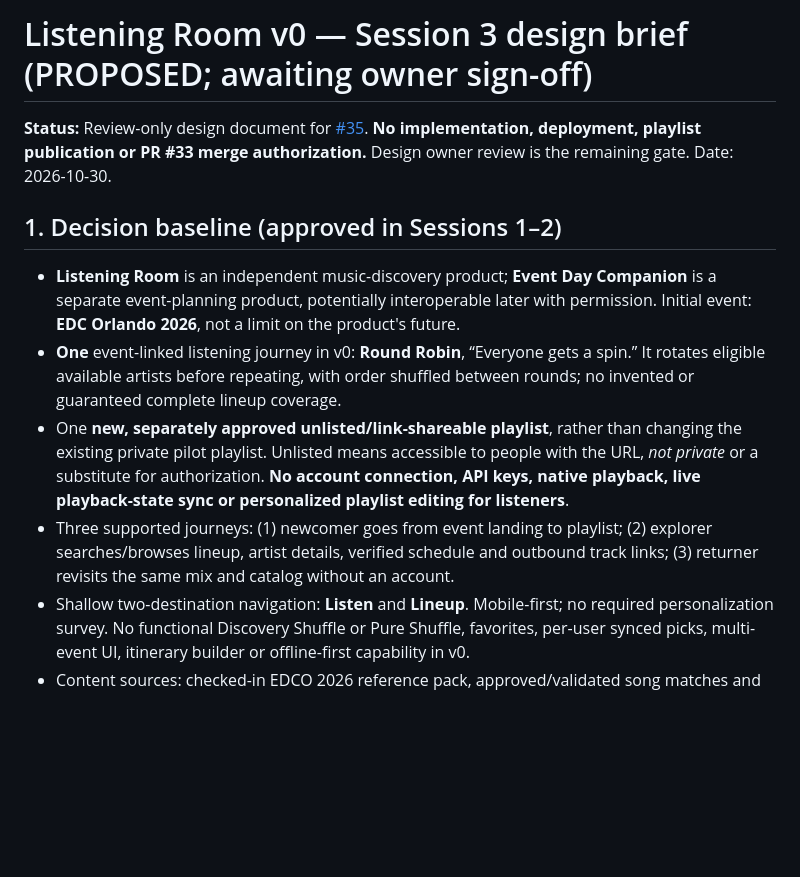
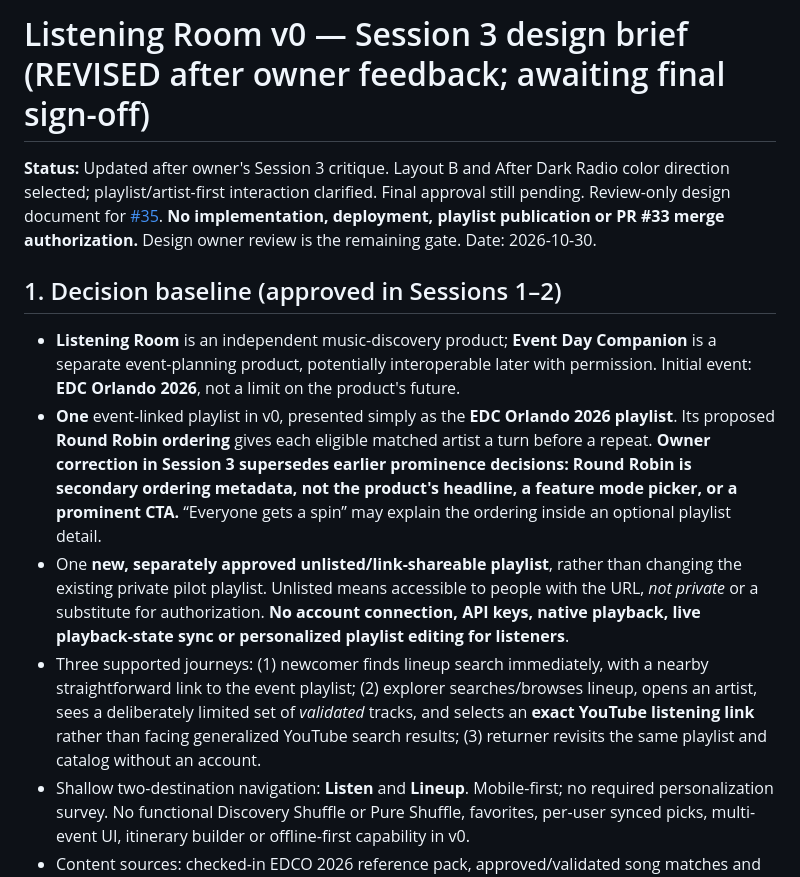
Before and after one commit to johnapaz/edc-listening-room, a Markdown page: docs/ISSUE-35-LISTENING-ROOM-V0-DESIGN.md, the part around one of its changes. Drawn GitHub-style; blank space fills up the shorter version.

```diff
--- a/docs/ISSUE-35-LISTENING-ROOM-V0-DESIGN.md
+++ b/docs/ISSUE-35-LISTENING-ROOM-V0-DESIGN.md
@@ -1,13 +1,13 @@
-# Listening Room v0 — Session 3 design brief (PROPOSED; awaiting owner sign-off)
+# Listening Room v0 — Session 3 design brief (REVISED after owner feedback; awaiting final sign-off)
 
-**Status:** Review-only design document for [#35](https://github.com/johnapaz/edc-listening-room/issues/35). **No implementation, deployment, playlist publication or PR #33 merge authorization.** Design owner review is the remaining gate. Date: 2026-10-30.
+**Status:** Updated after owner's Session 3 critique. Layout B and After Dark Radio color direction selected; playlist/artist-first interaction clarified. Final approval still pending. Review-only design document for [#35](https://github.com/johnapaz/edc-listening-room/issues/35). **No implementation, deployment, playlist publication or PR #33 merge authorization.** Design owner review is the remaining gate. Date: 2026-10-30.
 
 ## 1. Decision baseline (approved in Sessions 1–2)
 
 - **Listening Room** is an independent music-discovery product; **Event Day Companion** is a separate event-planning product, potentially interoperable later with permission. Initial event: **EDC Orlando 2026**, not a limit on the product's future.
-- **One** event-linked listening journey in v0: **Round Robin**, “Everyone gets a spin.” It rotates eligible available artists before repeating, with order shuffled between rounds; no invented or guaranteed complete lineup coverage.
+- **One** event-linked playlist in v0, presented simply as the **EDC Orlando 2026 playlist**. Its proposed **Round Robin ordering** gives each eligible matched artist a turn before a repeat. **Owner correction in Session 3 supersedes earlier prominence decisions: Round Robin is secondary ordering metadata, not the product's headline, a feature mode picker, or a prominent CTA.** “Everyone gets a spin” may explain the ordering inside an optional playlist detail.
 - One **new, separately approved unlisted/link-shareable playlist**, rather than changing the existing private pilot playlist. Unlisted means accessible to people with the URL, *not private* or a substitute for authorization. **No account connection, API keys, native playback, live playback-state sync or personalized playlist editing for listeners**.
-- Three supported journeys: (1) newcomer goes from event landing to playlist; (2) explorer searches/browses lineup, artist details, verified schedule and outbound track links; (3) returner revisits the same mix and catalog without an account.
+- Three supported journeys: (1) newcomer finds lineup search immediately, with a nearby straightforward link to the event playlist; (2) explorer searches/browses lineup, opens an artist, sees a deliberately limited set of *validated* tracks, and selects an **exact YouTube listening link** rather than facing generalized YouTube search results; (3) returner revisits the same playlist and catalog without an account.
 - Shallow two-destination navigation: **Listen** and **Lineup**. Mobile-first; no required personalization survey. No functional Discovery Shuffle or Pure Shuffle, favorites, per-user synced picks, multi-event UI, itinerary builder or offline-first capability in v0.
 - Content sources: checked-in EDCO 2026 reference pack, approved/validated song matches and current official source evidence. Day, stage and time must be distinguished; unspecified fields are unknown. Verify latest official published schedule through [#28](https://github.com/johnapaz/edc-listening-room/issues/28), not from hardcoded prior assumptions. Source order is not set order. Keep B2Bs/special billing intact.
 - Independent/unofficial presentation; avoid organizer marks and misleading brand affiliation. $0 paid services without explicit approval.
```
Also changed, not shown: other parts of docs/ISSUE-35-LISTENING-ROOM-V0-DESIGN.md (+57 -71 lines).
